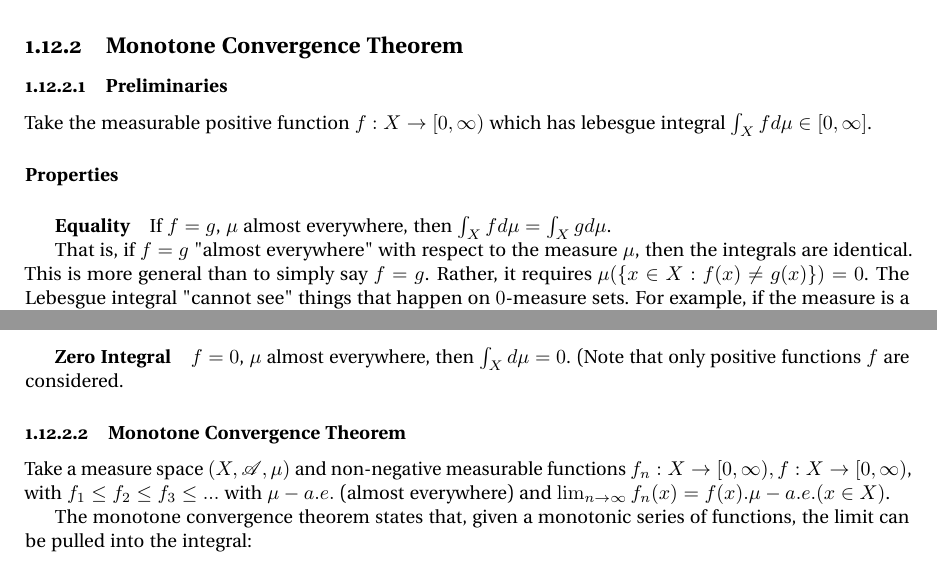
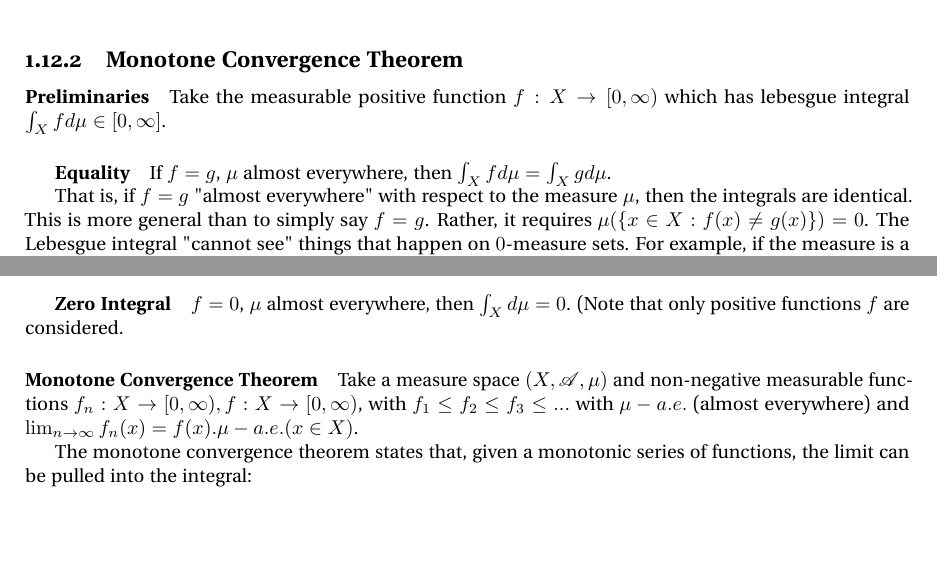
Before and after one commit to jpbm/probabilism, a LaTeX thesis (notes/notes.tex, which reads notes/chapters/sections/sets_sigma.tex): two parts of pages 20 and 21 of 102, joined at a grey line, cut so that both start at the same text, the shorter picture padded with empty space. Compiled offline with pdfLaTeX.

Commit message:
lebesgue 2

```diff
--- a/notes/chapters/sections/sets_sigma.tex
+++ b/notes/chapters/sections/sets_sigma.tex
@@ -272,11 +272,10 @@ The only thing that was needed to define the integral was a measure space $(X,\m
 
 \subsection{Monotone Convergence Theorem}
 
-\subsubsection{Preliminaries}
+\paragraph{Preliminaries}
 
 Take the measurable positive function $f: X\rightarrow [0,\infty)$ which has lebesgue integral $\int_X f d\mu \in [0,\infty]$.
 
-\paragraph{Properties}
 
 \subparagraph{Equality}
 If $f=g$, $\mu$ almost everywhere, then $\int_X f d\mu = \int_X g d\mu$.
@@ -333,7 +332,7 @@ $f=0$, $\mu$ almost everywhere, then $\int_X d\mu = 0$. (Note that only positive
 
 
 
-\subsubsection{Monotone Convergence Theorem}
+\paragraph{Monotone Convergence Theorem}
 
 Take a measure space $(X,\mathscr{A},\mu)$ and non-negative measurable functions $f_n: X \rightarrow [0,\infty), f: X \rightarrow [0,\infty)$, with $f_1 \leq f_2 \leq f_3 \leq ... $ with $\mu-a.e.$ (almost everywhere) and $\lim_{n\rightarrow \infty} f_n(x) = f(x). \mu-a.e. (x\in X)$.
 
```
Also changed, not shown: notes/notes.pdf, 4 other files.
